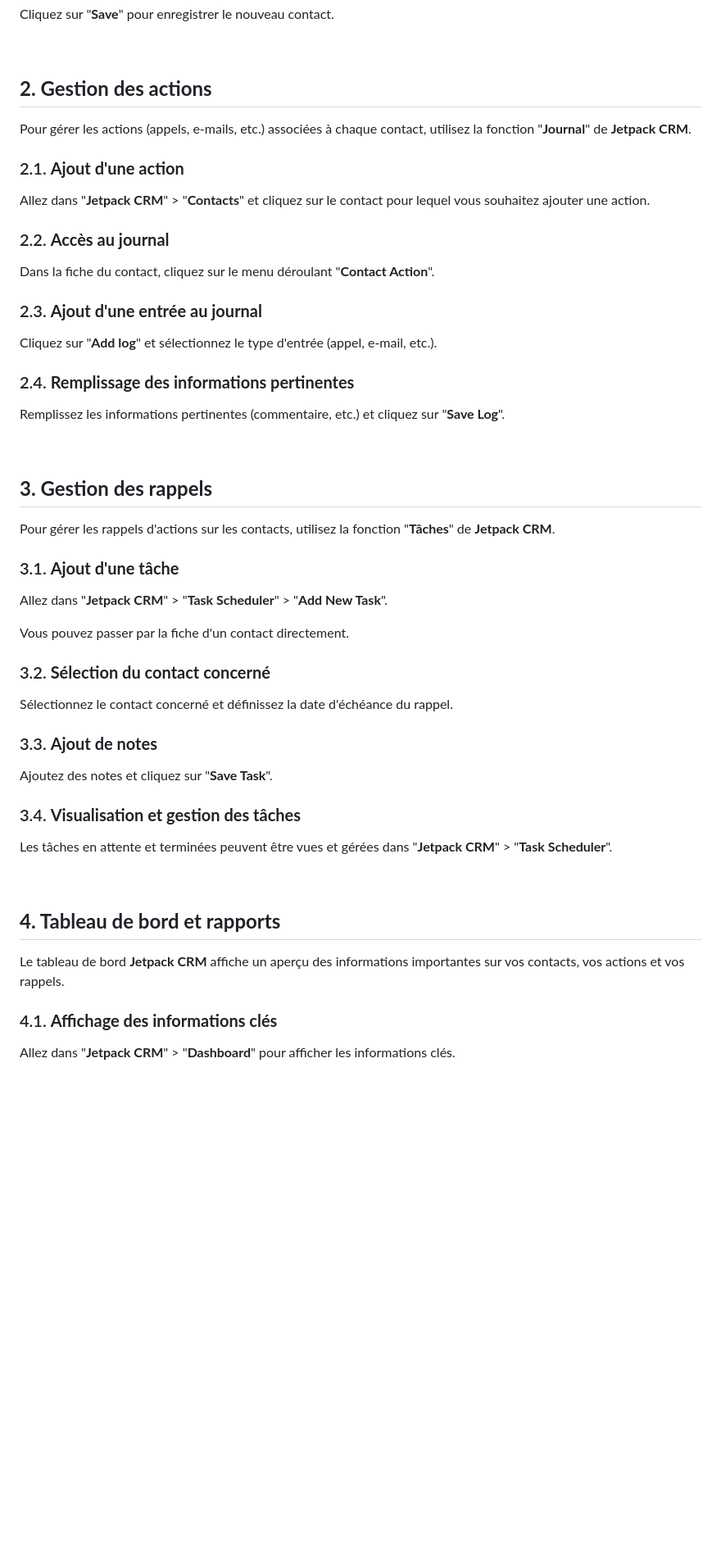
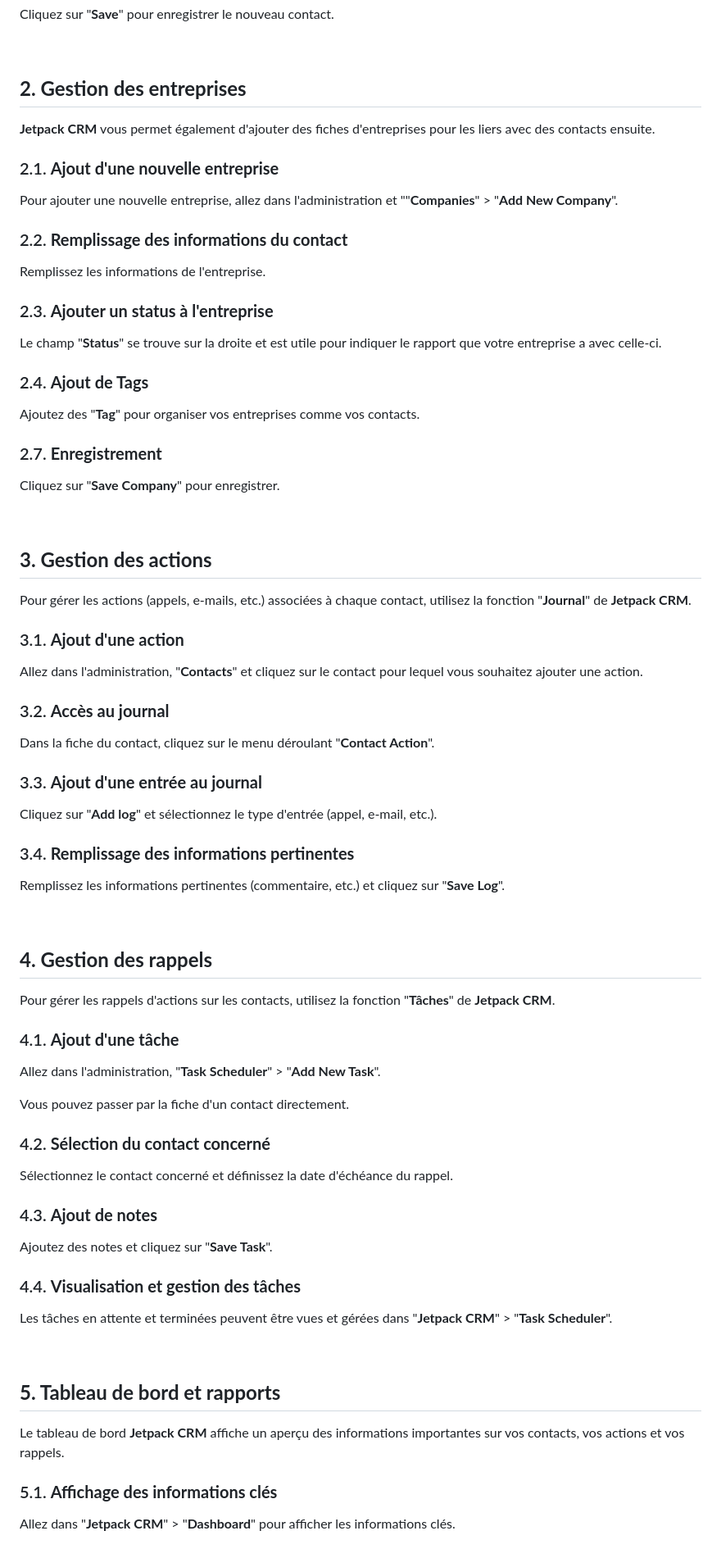
Before and after one commit to PseudoSerieux/workshop-crud, a Markdown page: documentation_fonctionnelle.md, the part around one of its changes. Shown at 82% size. Rendered like a GitHub page; blank space fills up the shorter version.

```diff
--- a/documentation_fonctionnelle.md
+++ b/documentation_fonctionnelle.md
@@ -38,57 +38,83 @@ Cliquez sur "**Save**" pour enregistrer le nouveau contact.
 
 &nbsp;
 
-## **2. Gestion des actions**
+## **2. Gestion des entreprises**
+
+**Jetpack CRM** vous permet également d'ajouter des fiches d'entreprises pour les liers avec des contacts ensuite.
+
+### 2.1. **Ajout d'une nouvelle entreprise**
+
+Pour ajouter une nouvelle entreprise, allez dans l'administration et ""**Companies**" > "**Add New Company**".
+
+### 2.2. **Remplissage des informations du contact**
+
+Remplissez les informations de l'entreprise.
+
+### 2.3. **Ajouter un status à l'entreprise**
+
+Le champ "**Status**" se trouve sur la droite et est utile pour indiquer le rapport que votre entreprise a avec celle-ci.
+
+### 2.4. **Ajout de Tags**
+
+Ajoutez des "**Tag**" pour organiser vos entreprises comme vos contacts.
+
+### 2.7. **Enregistrement**
+
+Cliquez sur "**Save Company**" pour enregistrer.
+
+&nbsp;
+
+## **3. Gestion des actions**
 
 Pour gérer les actions (appels, e-mails, etc.) associées à chaque contact, utilisez la fonction "**Journal**" de **Jetpack CRM**.
 
-### 2.1. **Ajout d'une action**
+### 3.1. **Ajout d'une action**
 
-Allez dans "**Jetpack CRM**" > "**Contacts**" et cliquez sur le contact pour lequel vous souhaitez ajouter une action.
+Allez dans l'administration, "**Contacts**" et cliquez sur le contact pour lequel vous souhaitez ajouter une action.
 
-### 2.2. **Accès au journal**
+### 3.2. **Accès au journal**
 
 Dans la fiche du contact, cliquez sur le menu déroulant "**Contact Action**".
 
-### 2.3. **Ajout d'une entrée au journal**
+### 3.3. **Ajout d'une entrée au journal**
 
 Cliquez sur "**Add log**" et sélectionnez le type d'entrée (appel, e-mail, etc.).
 
-### 2.4. **Remplissage des informations pertinentes**
+### 3.4. **Remplissage des informations pertinentes**
 
 Remplissez les informations pertinentes (commentaire, etc.) et cliquez sur "**Save Log**".
 
 &nbsp;
 
-## **3. Gestion des rappels**
+## **4. Gestion des rappels**
 
 Pour gérer les rappels d'actions sur les contacts, utilisez la fonction "**Tâches**" de **Jetpack CRM**.
 
-### 3.1. **Ajout d'une tâche**
+### 4.1. **Ajout d'une tâche**
 
-Allez dans "**Jetpack CRM**" > "**Task Scheduler**" > "**Add New Task**".
+Allez dans l'administration, "**Task Scheduler**" > "**Add New Task**".
 
 Vous pouvez passer par la fiche d'un contact directement.
 
-### 3.2. **Sélection du contact concerné**
+### 4.2. **Sélection du contact concerné**
 
 Sélectionnez le contact concerné et définissez la date d'échéance du rappel.
 
-### 3.3. **Ajout de notes**
+### 4.3. **Ajout de notes**
 
 Ajoutez des notes et cliquez sur "**Save Task**".
 
-### 3.4. **Visualisation et gestion des tâches**
+### 4.4. **Visualisation et gestion des tâches**
 
 Les tâches en attente et terminées peuvent être vues et gérées dans "**Jetpack CRM**" > "**Task Scheduler**".
 
 &nbsp;
 
-## **4. Tableau de bord et rapports**
+## **5. Tableau de bord et rapports**
 
 Le tableau de bord **Jetpack CRM** affiche un aperçu des informations importantes sur vos contacts, vos actions et vos rappels.
 
-### 4.1. **Affichage des informations clés**
+### 5.1. **Affichage des informations clés**
 
 Allez dans "**Jetpack CRM**" > "**Dashboard**" pour afficher les informations clés.
 
```
Also changed, not shown: other parts of documentation_fonctionnelle.md (+25 -11 lines).
